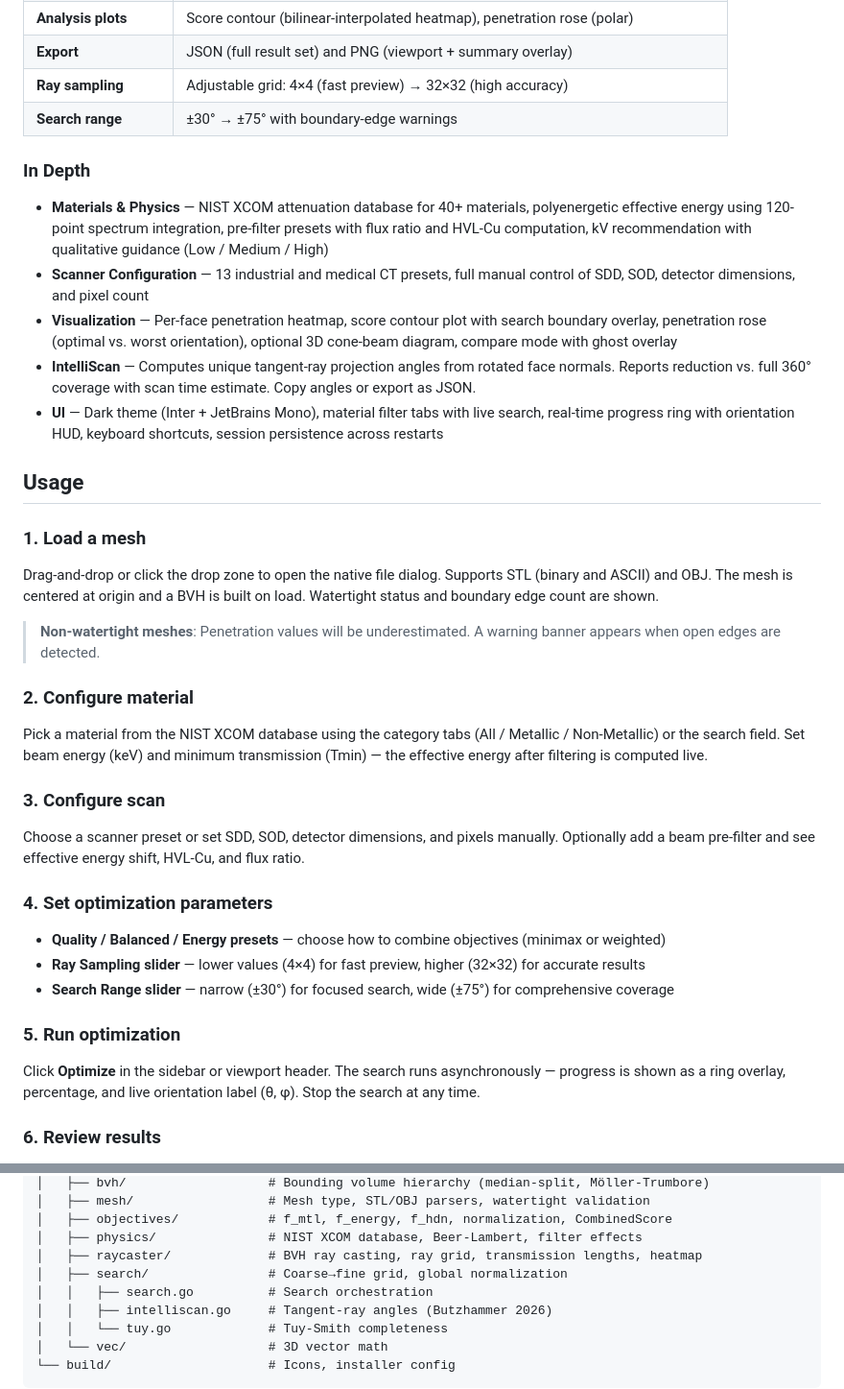
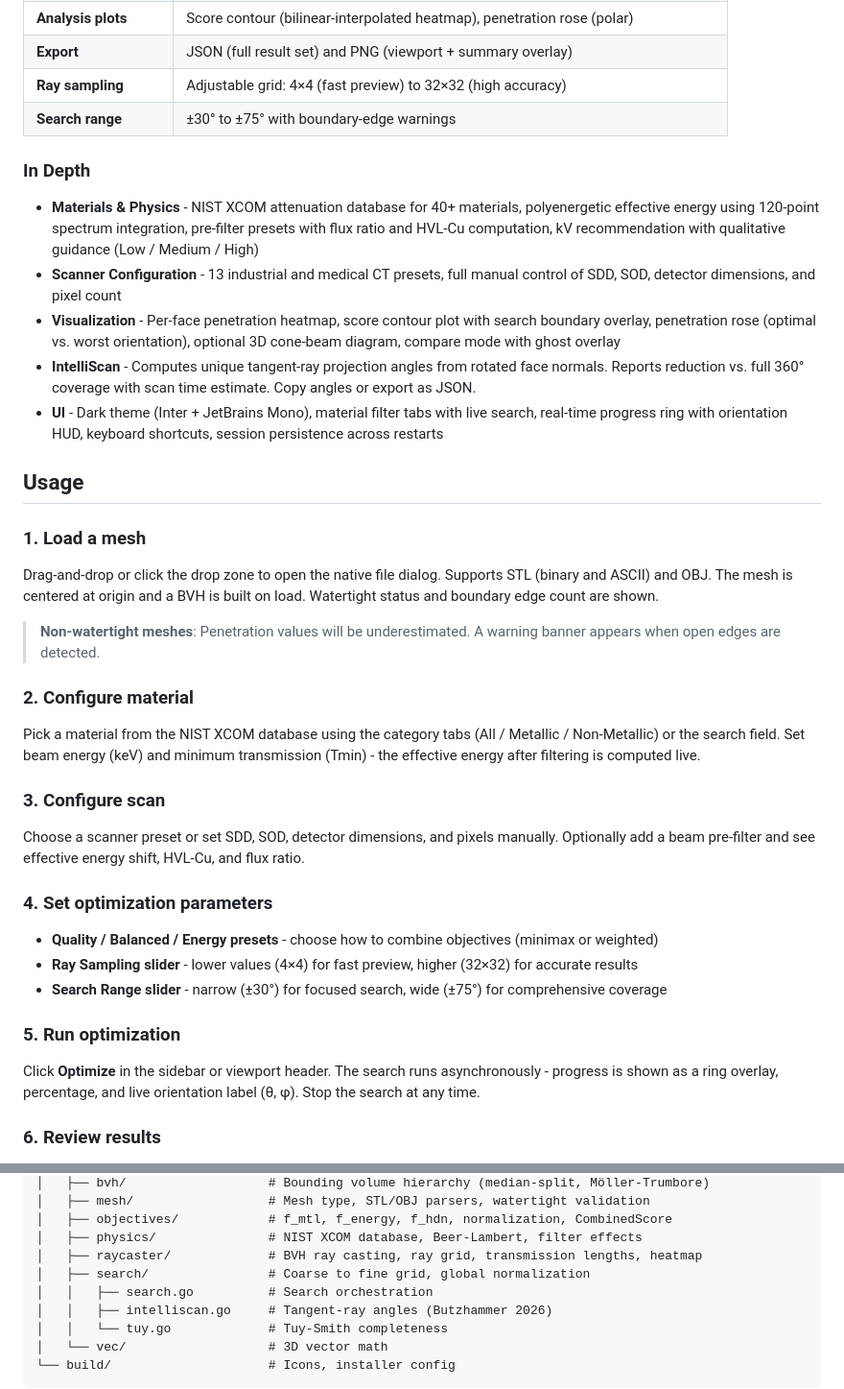
Before and after one commit to donrami/PenOpt, a Markdown page: README.md, 2 parts joined by grey strips. Shown at 96% size. Drawn GitHub-style.

```diff
--- a/README.md
+++ b/README.md
@@ -48,16 +48,16 @@ Open http://localhost:34115 after `wails dev` starts. On Linux, install Wails sy
 | **3D viewport** | Three.js, smooth animated rotation, per-face heatmap, beam geometry viz |
 | **Analysis plots** | Score contour (bilinear-interpolated heatmap), penetration rose (polar) |
 | **Export** | JSON (full result set) and PNG (viewport + summary overlay) |
-| **Ray sampling** | Adjustable grid: 4×4 (fast preview) → 32×32 (high accuracy) |
-| **Search range** | ±30° → ±75° with boundary-edge warnings |
+| **Ray sampling** | Adjustable grid: 4×4 (fast preview) to 32×32 (high accuracy) |
+| **Search range** | ±30° to ±75° with boundary-edge warnings |
 
 ### In Depth
 
-- **Materials & Physics** — NIST XCOM attenuation database for 40+ materials, polyenergetic effective energy using 120-point spectrum integration, pre-filter presets with flux ratio and HVL-Cu computation, kV recommendation with qualitative guidance (Low / Medium / High)
-- **Scanner Configuration** — 13 industrial and medical CT presets, full manual control of SDD, SOD, detector dimensions, and pixel count
-- **Visualization** — Per-face penetration heatmap, score contour plot with search boundary overlay, penetration rose (optimal vs. worst orientation), optional 3D cone-beam diagram, compare mode with ghost overlay
-- **IntelliScan** — Computes unique tangent-ray projection angles from rotated face normals. Reports reduction vs. full 360° coverage with scan time estimate. Copy angles or export as JSON.
-- **UI** — Dark theme (Inter + JetBrains Mono), material filter tabs with live search, real-time progress ring with orientation HUD, keyboard shortcuts, session persistence across restarts
+- **Materials & Physics** - NIST XCOM attenuation database for 40+ materials, polyenergetic effective energy using 120-point spectrum integration, pre-filter presets with flux ratio and HVL-Cu computation, kV recommendation with qualitative guidance (Low / Medium / High)
+- **Scanner Configuration** - 13 industrial and medical CT presets, full manual control of SDD, SOD, detector dimensions, and pixel count
+- **Visualization** - Per-face penetration heatmap, score contour plot with search boundary overlay, penetration rose (optimal vs. worst orientation), optional 3D cone-beam diagram, compare mode with ghost overlay
+- **IntelliScan** - Computes unique tangent-ray projection angles from rotated face normals. Reports reduction vs. full 360° coverage with scan time estimate. Copy angles or export as JSON.
+- **UI** - Dark theme (Inter + JetBrains Mono), material filter tabs with live search, real-time progress ring with orientation HUD, keyboard shortcuts, session persistence across restarts
 
 ## Usage
 
@@ -67,18 +67,18 @@ Drag-and-drop or click the drop zone to open the native file dialog. Supports ST
 > **Non-watertight meshes**: Penetration values will be underestimated. A warning banner appears when open edges are detected.
 
 ### 2. Configure material
-Pick a material from the NIST XCOM database using the category tabs (All / Metallic / Non-Metallic) or the search field. Set beam energy (keV) and minimum transmission (Tmin) — the effective energy after filtering is computed live.
+Pick a material from the NIST XCOM database using the category tabs (All / Metallic / Non-Metallic) or the search field. Set beam energy (keV) and minimum transmission (Tmin) - the effective energy after filtering is computed live.
 
 ### 3. Configure scan
 Choose a scanner preset or set SDD, SOD, detector dimensions, and pixels manually. Optionally add a beam pre-filter and see effective energy shift, HVL-Cu, and flux ratio.
 
 ### 4. Set optimization parameters
-- **Quality / Balanced / Energy presets** — choose how to combine objectives (minimax or weighted)
-- **Ray Sampling slider** — lower values (4×4) for fast preview, higher (32×32) for accurate results
-- **Search Range slider** — narrow (±30°) for focused search, wide (±75°) for comprehensive coverage
+- **Quality / Balanced / Energy presets** - choose how to combine objectives (minimax or weighted)
+- **Ray Sampling slider** - lower values (4×4) for fast preview, higher (32×32) for accurate results
+- **Search Range slider** - narrow (±30°) for focused search, wide (±75°) for comprehensive coverage
 
 ### 5. Run optimization
-Click **Optimize** in the sidebar or viewport header. The search runs asynchronously — progress is shown as a ring overlay, percentage, and live orientation label (θ, φ). Stop the search at any time.
+Click **Optimize** in the sidebar or viewport header. The search runs asynchronously - progress is shown as a ring overlay, percentage, and live orientation label (θ, φ). Stop the search at any time.
 
 ### 6. Review results
 - Optimal orientation (θ, φ) with per-metric comparison to worst orientation
@@ -149,7 +149,7 @@ penopt/
 │   ├── objectives/            # f_mtl, f_energy, f_hdn, normalization, CombinedScore
 │   ├── physics/               # NIST XCOM database, Beer-Lambert, filter effects
 │   ├── raycaster/             # BVH ray casting, ray grid, transmission lengths, heatmap
-│   ├── search/                # Coarse→fine grid, global normalization
+│   ├── search/                # Coarse to fine grid, global normalization
 │   │   ├── search.go          # Search orchestration
 │   │   ├── intelliscan.go     # Tangent-ray angles (Butzhammer 2026)
 │   │   └── tuy.go             # Tuy-Smith completeness
```
Also changed, not shown: other parts of README.md (+26 -26 lines).
